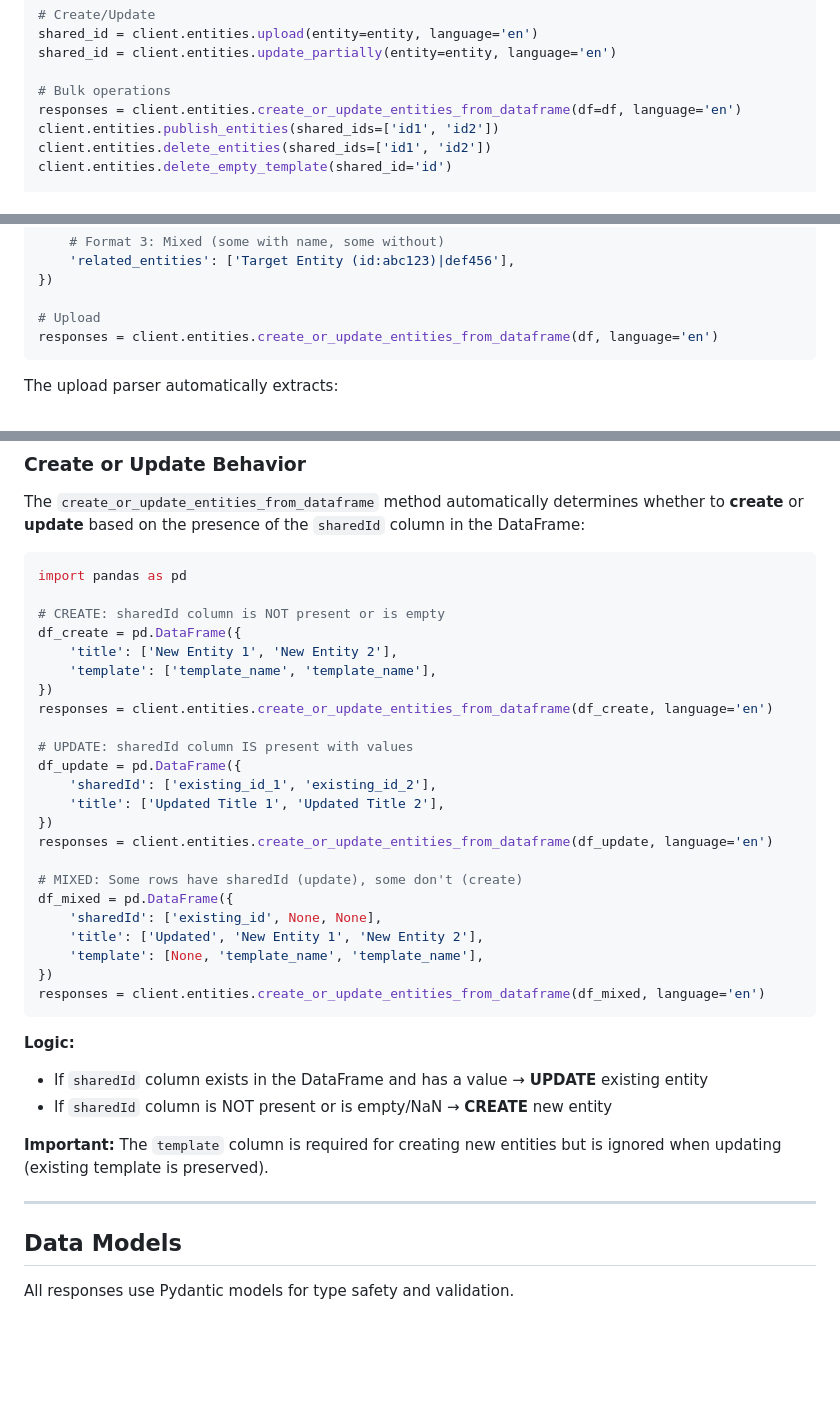
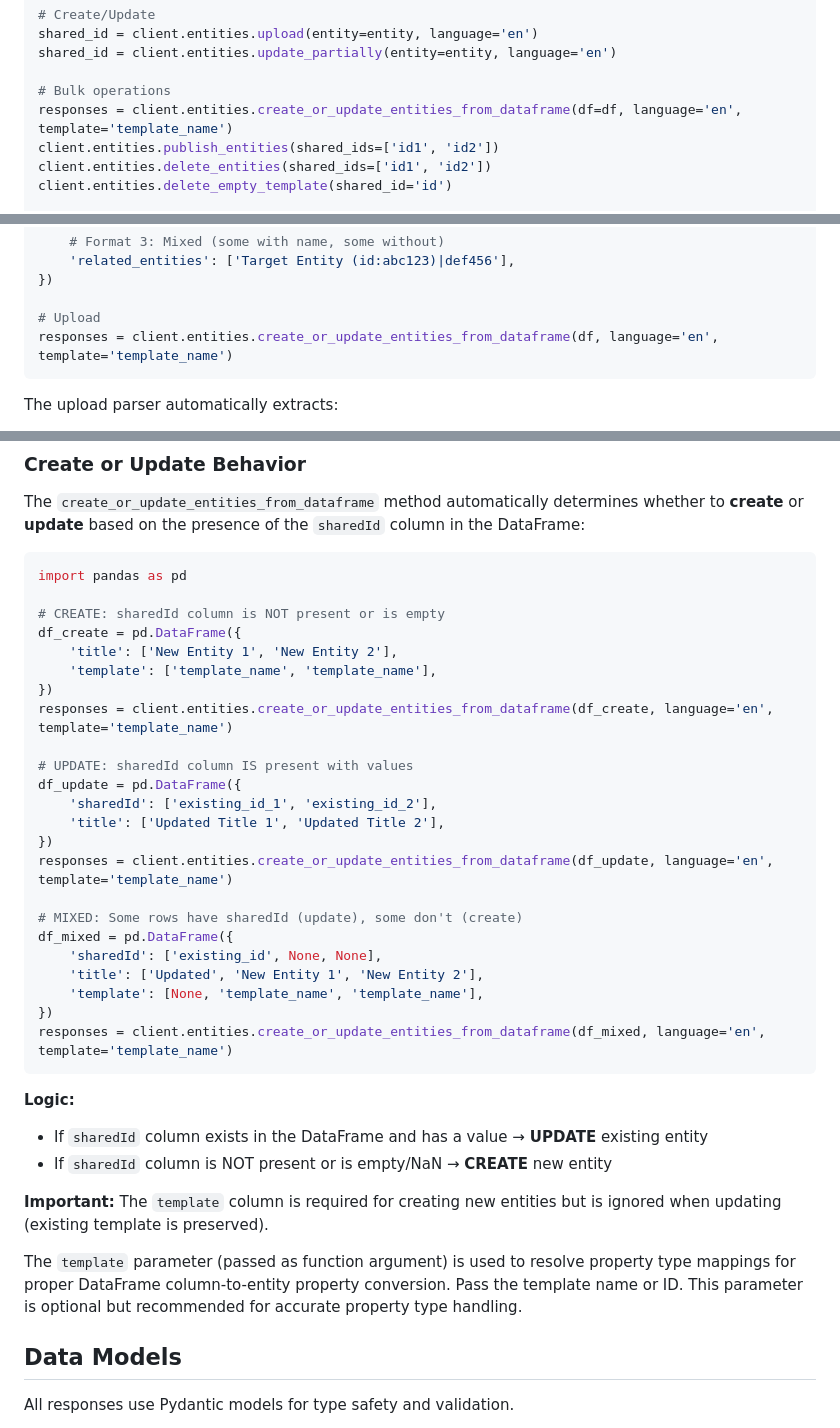
Before and after one commit to huridocs/python_uwazi_API, a Markdown page: README.md, 3 parts joined by grey strips. GitHub-like rendering; blank space fills up the shorter version.

````diff
--- a/README.md
+++ b/README.md
@@ -115,7 +115,7 @@ shared_id = client.entities.upload(entity=entity, language='en')
 shared_id = client.entities.update_partially(entity=entity, language='en')
 
 # Bulk operations
-responses = client.entities.create_or_update_entities_from_dataframe(df=df, language='en')
+responses = client.entities.create_or_update_entities_from_dataframe(df=df, language='en', template='template_name')
 client.entities.publish_entities(shared_ids=['id1', 'id2'])
 client.entities.delete_entities(shared_ids=['id1', 'id2'])
 client.entities.delete_empty_template(shared_id='id')
@@ -349,7 +349,7 @@ df = pd.DataFrame({
 })
 
 # Upload
-responses = client.entities.create_or_update_entities_from_dataframe(df, language='en')
+responses = client.entities.create_or_update_entities_from_dataframe(df, language='en', template='template_name')
 ```
 
 The upload parser automatically extracts:
@@ -369,14 +369,14 @@ df_create = pd.DataFrame({
     'title': ['New Entity 1', 'New Entity 2'],
     'template': ['template_name', 'template_name'],
 })
-responses = client.entities.create_or_update_entities_from_dataframe(df_create, language='en')
+responses = client.entities.create_or_update_entities_from_dataframe(df_create, language='en', template='template_name')
 
 # UPDATE: sharedId column IS present with values
 df_update = pd.DataFrame({
     'sharedId': ['existing_id_1', 'existing_id_2'],
     'title': ['Updated Title 1', 'Updated Title 2'],
 })
-responses = client.entities.create_or_update_entities_from_dataframe(df_update, language='en')
+responses = client.entities.create_or_update_entities_from_dataframe(df_update, language='en', template='template_name')
 
 # MIXED: Some rows have sharedId (update), some don't (create)
 df_mixed = pd.DataFrame({
@@ -384,7 +384,7 @@ df_mixed = pd.DataFrame({
     'title': ['Updated', 'New Entity 1', 'New Entity 2'],
     'template': [None, 'template_name', 'template_name'],
 })
-responses = client.entities.create_or_update_entities_from_dataframe(df_mixed, language='en')
+responses = client.entities.create_or_update_entities_from_dataframe(df_mixed, language='en', template='template_name')
 ```
 
 **Logic:**
@@ -393,7 +393,7 @@ responses = client.entities.create_or_update_entities_from_dataframe(df_mixed, l
 
 **Important:** The `template` column is required for creating new entities but is ignored when updating (existing template is preserved).
 
----
+The `template` parameter (passed as function argument) is used to resolve property type mappings for proper DataFrame column-to-entity property conversion. Pass the template name or ID. This parameter is optional but recommended for accurate property type handling.
 
 ## Data Models
 
````
